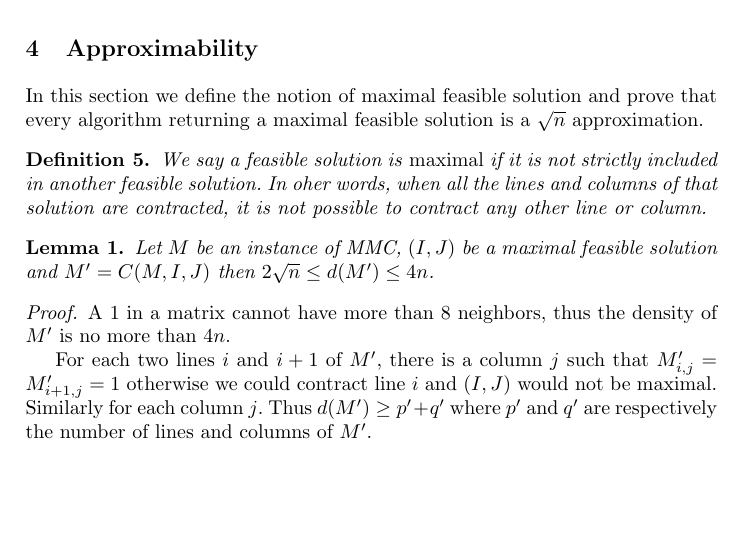
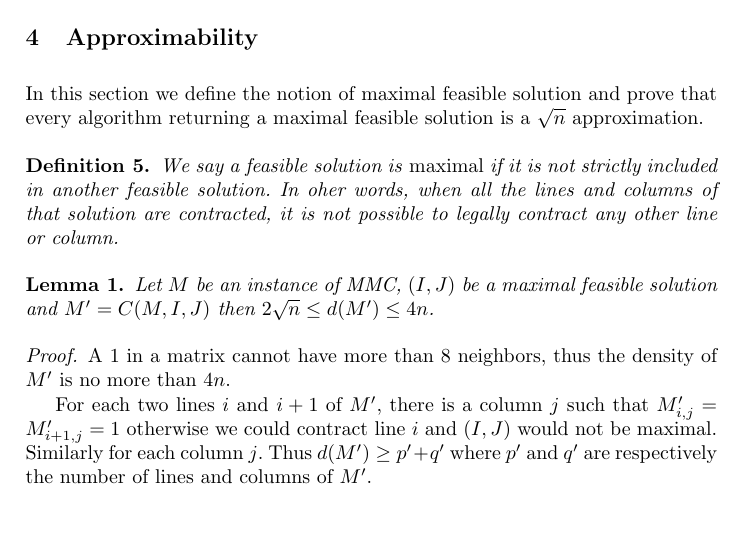
Before and after one commit to mouton5000/maxDenseSubgrid, a LaTeX paper (ISCO-2016.tex, which reads approximability.tex): part of page 5 of 7 before the commit and part of page 5 of 8 after it, cut so that both start at the same text, the shorter picture padded with empty space. Compiled offline with pdfLaTeX; a missing bibliography style is replaced by a similar one.

Commit message:
Petit ajout

```diff
--- a/approximability.tex
+++ b/approximability.tex
@@ -4,7 +4,7 @@
 In this section we define the notion of maximal feasible solution and prove that every algorithm returning a maximal feasible solution is a $\sqrt{n}$ approximation.
 
 \begin{definition}
-We say a feasible solution is \emph{maximal} if it is not strictly included in another feasible solution. In oher words, when all the lines and columns of that solution are contracted, it is not possible to contract any other line or column.
+We say a feasible solution is \emph{maximal} if it is not strictly included in another feasible solution. In oher words, when all the lines and columns of that solution are contracted, it is not possible to legally contract any other line or column.
 \end{definition}
 
 \begin{lemma}
```
